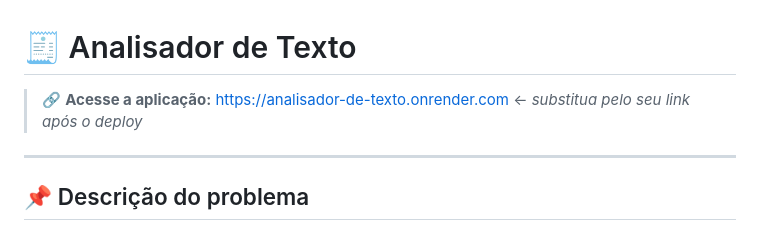
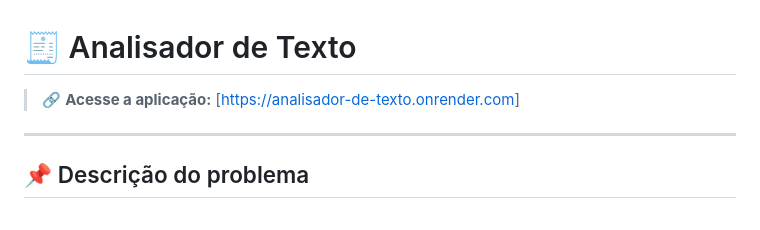
Before and after one commit to guilhermerp16/Analisador-de-texto-intermediario-, a Markdown page: README.md, the part around the change. Rendered like a GitHub page.

Commit message:
Fix application link in README
Updated application link in README.

```diff
--- a/README.md
+++ b/README.md
@@ -1,6 +1,6 @@
 # 🧾 Analisador de Texto
 
-> 🔗 **Acesse a aplicação:** [https://analisador-de-texto.onrender.com](https://analisador-de-texto.onrender.com) ← *substitua pelo seu link após o deploy*
+> 🔗 **Acesse a aplicação:** [[https://analisador-de-texto.onrender.com](https://analisador-de-texto-intermediario.onrender.com)]
 
 ---
 
```
